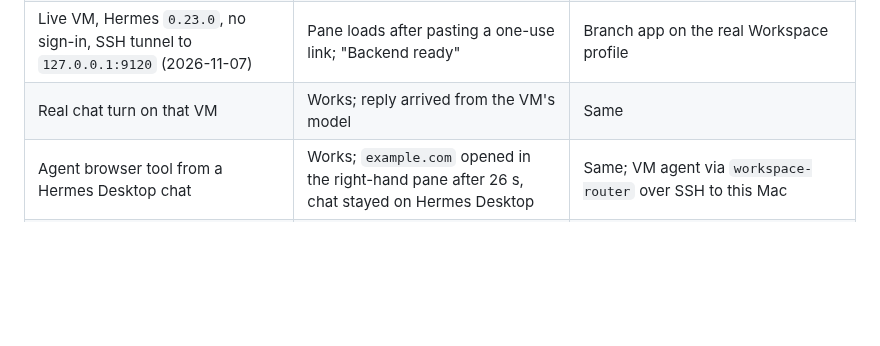
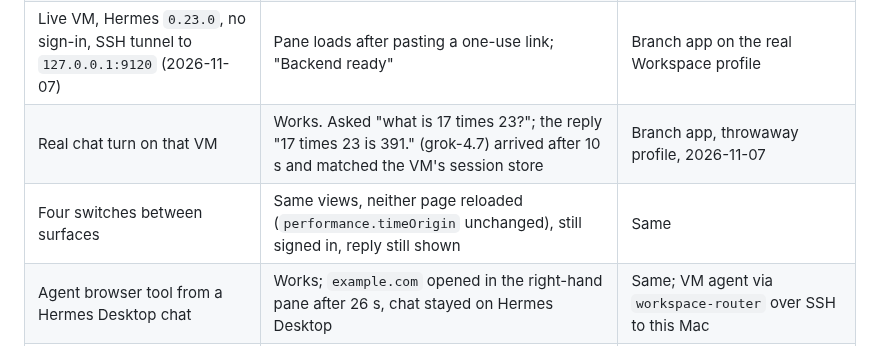
Before and after one commit to capthvnsen/alans-way, a Markdown page: docs/design/hermes-webapp-embed.md, the part around the change. GitHub-like rendering; blank space fills up the shorter version.

Commit message:
Record the live Hermes Desktop chat proof in the embed design
Co-Authored-By: Claude Opus 5.5 <noreply@anthropic.com>

```diff
--- a/docs/design/hermes-webapp-embed.md
+++ b/docs/design/hermes-webapp-embed.md
@@ -32,7 +32,8 @@ can replace the native pane.
 | Bare loopback URL | Fails by design; shows "Run hermes webapp on this computer" | Same |
 | Real `tailscale serve` | **Not run** | Would have changed the tailnet |
 | Live VM, Hermes `0.23.0`, no sign-in, SSH tunnel to `127.0.0.1:9120` (2026-11-07) | Pane loads after pasting a one-use link; "Backend ready" | Branch app on the real Workspace profile |
-| Real chat turn on that VM | Works; reply arrived from the VM's model | Same |
+| Real chat turn on that VM | Works. Asked "what is 17 times 23?"; the reply "17 times 23 is 391." (grok-4.7) arrived after 10 s and matched the VM's session store | Branch app, throwaway profile, 2026-11-07 |
+| Four switches between surfaces | Same views, neither page reloaded (`performance.timeOrigin` unchanged), still signed in, reply still shown | Same |
 | Agent browser tool from a Hermes Desktop chat | Works; `example.com` opened in the right-hand pane after 26 s, chat stayed on Hermes Desktop | Same; VM agent via `workspace-router` over SSH to this Mac |
 | Switch to Telegram and back on the real profile | Same views, page state and transcript kept, still signed in | Same |
 | Agent computer-use tools | **Not run** | They drive the Mac's desktop, not the pane, and would send a screenshot of the real screen to the model |
```
